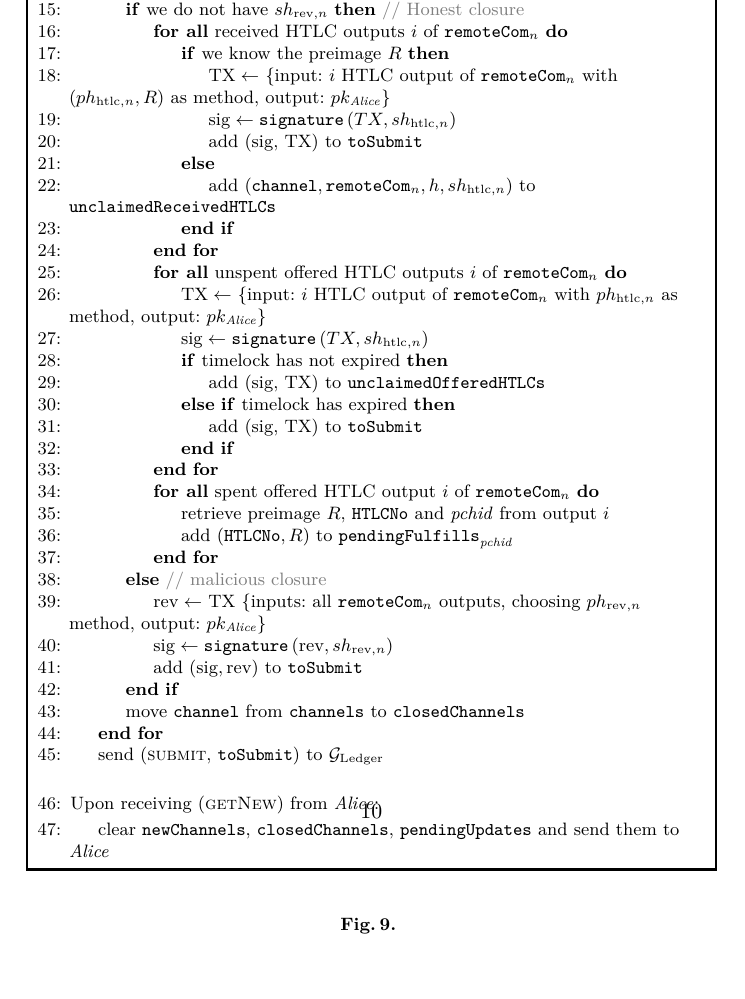
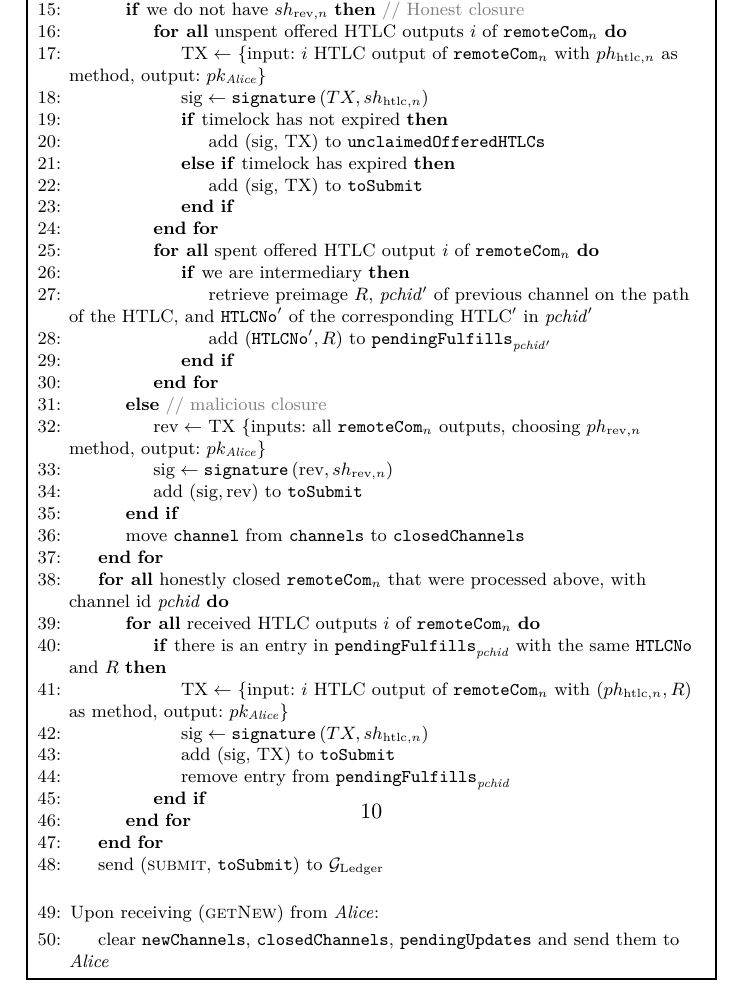
Before and after one commit to OrfeasLitos/PaymentChannels, a LaTeX paper (src/paymentChannels.tex, which reads src/protocol.tex): part of page 10 of 40, cut so that both start at the same text, the shorter picture padded with empty space. Compiled offline with pdfLaTeX.

Commit message:
Use all preimages immediately on poll

```diff
--- a/src/protocol.tex
+++ b/src/protocol.tex
@@ -360,20 +360,6 @@
           \ForAll{$\mathtt{remoteCom}_n \in \Sigma_{\alice}$ that spend $F$ of a
           $\mathtt{channel} \in \mathtt{channels}$}
             \If{we do not have $sh_{\mathrm{rev}, n}$} \Comment{Honest closure}
-              \ForAll{received HTLC outputs $i$ of $\mathtt{remoteCom}_n$}
-                \If{we know the preimage $R$}
-                  \State $\mathrm{TX} \gets$ \{input: $i$ HTLC output of
-                  $\mathtt{remoteCom}_n$ with $\left(ph_{\mathrm{htlc}, n},
-                  R\right)$ as method, output: $pk_{\alice}$\}
-                  \State $\mathrm{sig} \gets \mathtt{signature}\left(TX,
-                  sh_{\mathrm{htlc}, n}\right)$
-                  \State add (sig, TX) to \texttt{toSubmit}
-                \Else
-                  \State add $\left(\texttt{channel}, \mathtt{remoteCom}_n, h,
-                  sh_{\mathrm{htlc}, n}\right)$ to
-                  \texttt{unclaimedReceivedHTLCs}
-                \EndIf
-              \EndFor
               \ForAll{unspent offered HTLC outputs $i$ of
               $\mathtt{remoteCom}_n$}
                 \State $\mathrm{TX} \gets$ \{input: $i$ HTLC output of
@@ -388,10 +374,13 @@
                 \EndIf
               \EndFor
               \ForAll{spent offered HTLC output $i$ of $\mathtt{remoteCom}_n$}
-                \State retrieve preimage $R$, \texttt{HTLCNo} and \textit{pchid}
-                from output $i$
-                \State add $\left(\mathtt{HTLCNo}, R\right)$ to
-                $\mathtt{pendingFulfills}_{\mathit{pchid}}$
+                \If{we are intermediary}
+                  \State retrieve preimage $R$, $\mathit{pchid}'$ of previous
+                  channel on the path of the HTLC, and $\mathtt{HTLCNo}'$ of the
+                  corresponding $\mathrm{HTLC}'$ in $\mathit{pchid}'$
+                  \State add $\left(\mathtt{HTLCNo}', R\right)$ to
+                  $\mathtt{pendingFulfills}_{\mathit{pchid}'}$
+                \EndIf
               \EndFor
             \Else \ \Comment{malicious closure}
               \State $\mathrm{rev} \gets$ TX \{inputs: all
@@ -404,6 +393,23 @@
             \EndIf
             \State move \texttt{channel} from \texttt{channels} to
             \texttt{closedChannels}
+          \EndFor
+          \ForAll{honestly closed $\mathtt{remoteCom}_n$ that were processed
+          above, with channel id \textit{pchid}}
+            \ForAll{received HTLC outputs $i$ of $\mathtt{remoteCom}_n$}
+              \If{there is an entry in
+              $\mathtt{pendingFulfills}_{\mathit{pchid}}$ with the same
+              \texttt{HTLCNo} and $R$}
+                \State $\mathrm{TX} \gets$ \{input: $i$ HTLC output of
+                $\mathtt{remoteCom}_n$ with $\left(ph_{\mathrm{htlc}, n},
+                R\right)$ as method, output: $pk_{\alice}$\}
+                \State $\mathrm{sig} \gets \mathtt{signature}\left(TX,
+                sh_{\mathrm{htlc}, n}\right)$
+                \State add (sig, TX) to \texttt{toSubmit}
+                \State remove entry from
+                $\mathtt{pendingFulfills}_{\mathit{pchid}}$
+              \EndIf
+            \EndFor
           \EndFor
           \State send (\textsc{submit}, \texttt{toSubmit}) to \ledger
         \EndIndent
```
